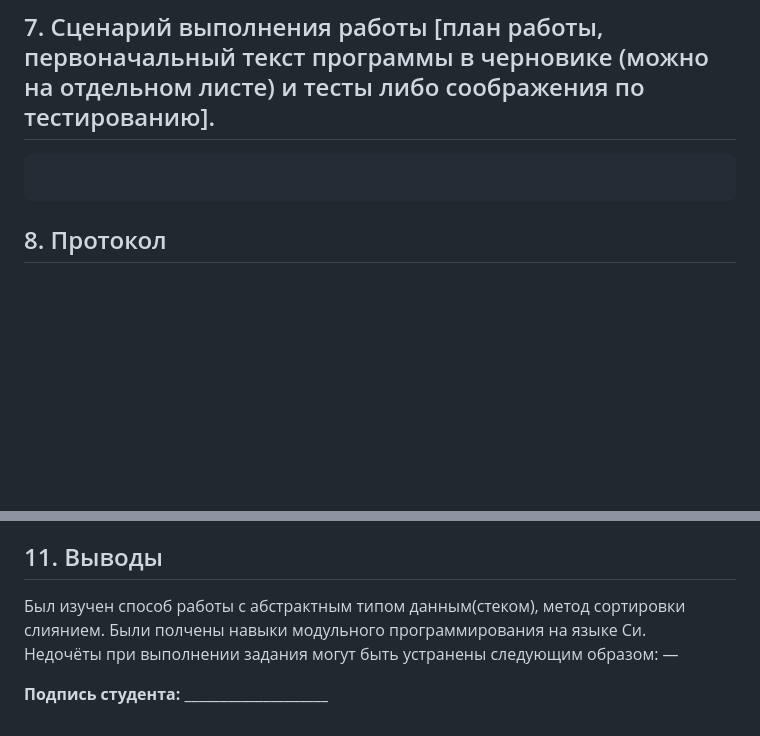
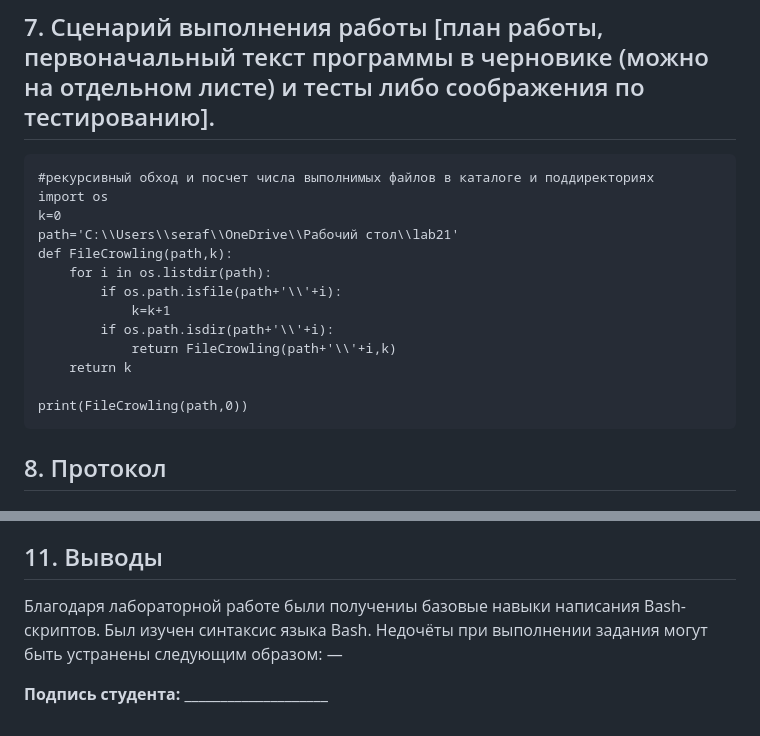
Before and after one commit to mai-806-1st-year/fundamentals-of-computer-science-suleisman, a Markdown page: lab21/README.md, 2 parts joined by grey strips. GitHub-like rendering; blank space fills up the shorter version.

````diff
--- a/lab21/README.md
+++ b/lab21/README.md
@@ -25,7 +25,19 @@
 Рекурсивно обходятся папка и поддиректории и обновляется значение количества файлов
 ## 7. Сценарий выполнения работы [план работы, первоначальный текст программы в черновике (можно на отдельном листе) и тесты либо соображения по тестированию].
 ```
+#рекурсивный обход и посчет числа выполнимых файлов в каталоге и поддиректориях
+import os
+k=0
+path='C:\\Users\\seraf\\OneDrive\\Рабочий стол\\lab21'
+def FileCrowling(path,k):
+    for i in os.listdir(path):
+        if os.path.isfile(path+'\\'+i):
+            k=k+1
+        if os.path.isdir(path+'\\'+i):
+            return FileCrowling(path+'\\'+i,k)
+    return k
 
+print(FileCrowling(path,0))
 ```
 
 ## 8. Протокол
@@ -43,6 +54,6 @@
 
 ## 11. Выводы
-Был изучен способ работы с абстрактным типом данным(стеком), метод сортировки слиянием. Были полчены навыки модульного программирования на языке Си.
+Благодаря лабораторной работе были получениы базовые навыки написания Bash-скриптов. Был изучен синтаксис языка Bash.
 Недочёты при выполнении задания могут быть устранены следующим образом: —
 
 <b>Подпись студента:</b> ____________________
````
Also changed, not shown: other parts of lab21/README.md (+0 -1 lines).
